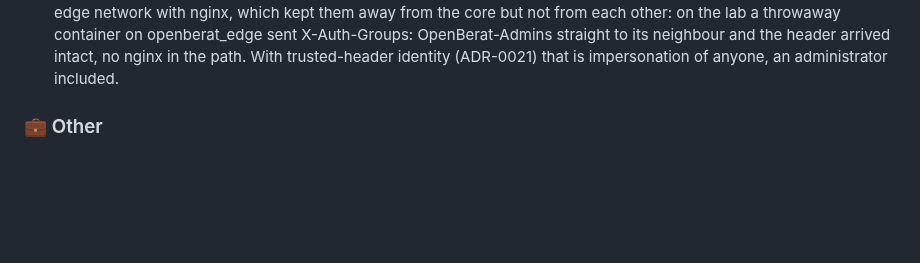
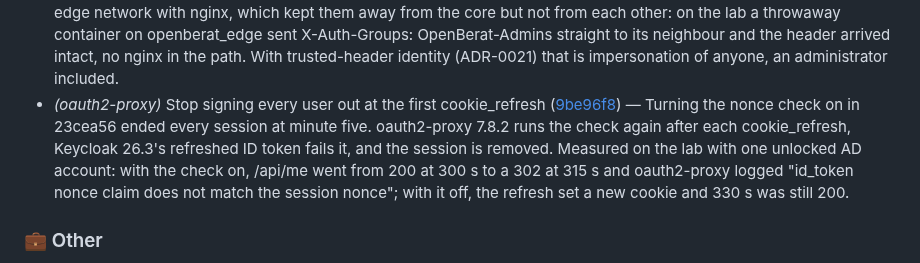
Before and after one commit to murat-akpinar/OpenBerat, a Markdown page: CHANGELOG.md, the part around the change. Drawn GitHub-style; blank space fills up the shorter version.

Commit message:
chore(changelog): update
Signed-off-by: Murat AKPINAR <akpinarmurat@protonmail.com>

```diff
--- a/CHANGELOG.md
+++ b/CHANGELOG.md
@@ -94,6 +94,7 @@
 - *(oauth2-proxy)* Check the ID token's nonce ([23cea56](https://github.com/murat-akpinar/OpenBerat/commit/23cea5610138fc08029733ae5c35d883582e041d)) — oauth2-proxy v7 defaults insecure_oidc_skip_nonce to true, so the nonce it sends was never compared with the one in the ID token. State, the CSRF cookie and PKCE already bound the callback; this ties the token itself to the login that asked for it. Measured on the lab: the authorization request carries a nonce and a full password + TOTP login still ends at /api/me 200.
 - *(policy)* Decide a path under every reading an upstream might give it ([ab0d3d7](https://github.com/murat-akpinar/OpenBerat/commit/ab0d3d7e89603eb214eaf60eef31f8e4a0bc01b2)) — normalise decoded before resolving `..`, which closes the deny side and opens the allow side for an upstream that reads the path another way: with only /public/* granted, /admin/..%2Fpublic/x, /admin/x\..\..\public/y and /public/..;/admin/ were allowed and an upstream could serve them from /admin/. /admin;x/ also walked past an /admin/* deny on Tomcat and Jetty.
 - *(compose)* Give every protected application a network of its own ([c254eff](https://github.com/murat-akpinar/OpenBerat/commit/c254effcfa5b18a8ad10ca18d726003b5de5001b)) — All protected applications shared the edge network with nginx, which kept them away from the core but not from each other: on the lab a throwaway container on openberat_edge sent X-Auth-Groups: OpenBerat-Admins straight to its neighbour and the header arrived intact, no nginx in the path. With trusted-header identity (ADR-0021) that is impersonation of anyone, an administrator included.
+- *(oauth2-proxy)* Stop signing every user out at the first cookie_refresh ([9be96f8](https://github.com/murat-akpinar/OpenBerat/commit/9be96f8ca016d714a47c97a5a5f6a1cb58d34c00)) — Turning the nonce check on in 23cea56 ended every session at minute five. oauth2-proxy 7.8.2 runs the check again after each cookie_refresh, Keycloak 26.3's refreshed ID token fails it, and the session is removed. Measured on the lab with one unlocked AD account: with the check on, /api/me went from 200 at 300 s to a 302 at 315 s and oauth2-proxy logged "id_token nonce claim does not match the session nonce"; with it off, the refresh set a new cookie and 330 s was still 200.
 
 ### 💼 Other
 
```
